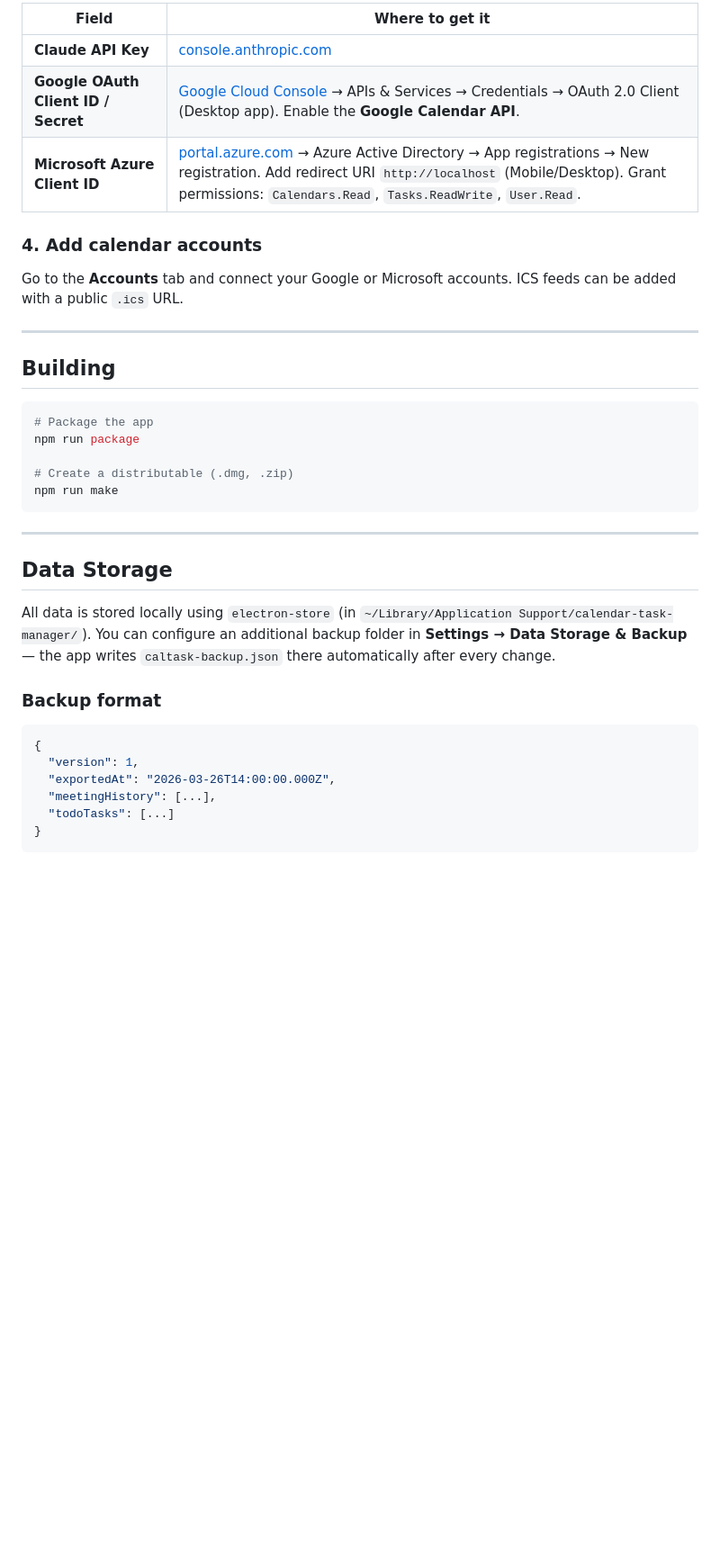
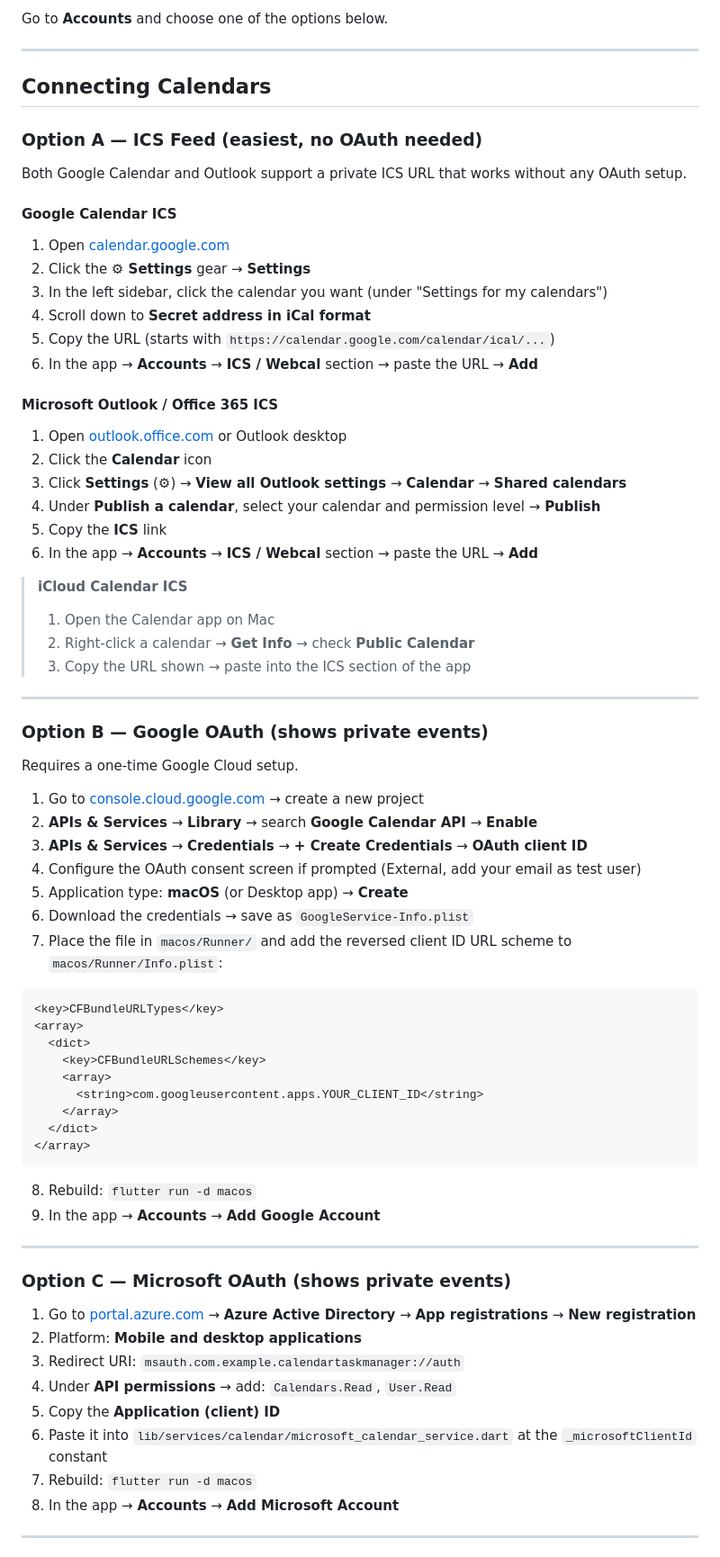
Before and after one commit to ankit2101/CalendarTask-Manager, a Markdown page: README.md, the part around one of its changes. Shown at 90% size. Rendered like a GitHub page; blank space fills up the shorter version.

````diff
--- a/README.md
+++ b/README.md
@@ -64,38 +70,78 @@ npm start
 
-| Field | Where to get it |
-|---|---|
-| **Claude API Key** | [console.anthropic.com](https://console.anthropic.com/) |
-| **Google OAuth Client ID / Secret** | [Google Cloud Console](https://console.cloud.google.com/) → APIs & Services → Credentials → OAuth 2.0 Client (Desktop app). Enable the **Google Calendar API**. |
-| **Microsoft Azure Client ID** | [portal.azure.com](https://portal.azure.com) → Azure Active Directory → App registrations → New registration. Add redirect URI `http://localhost` (Mobile/Desktop). Grant permissions: `Calendars.Read`, `Tasks.ReadWrite`, `User.Read`. |
-
-### 4. Add calendar accounts
-
-Go to the **Accounts** tab and connect your Google or Microsoft accounts. ICS feeds can be added with a public `.ics` URL.
+Go to **Accounts** and choose one of the options below.
 
 ---
 
-## Building
+## Connecting Calendars
 
-```bash
-# Package the app
-npm run package
+### Option A — ICS Feed (easiest, no OAuth needed)
 
-# Create a distributable (.dmg, .zip)
-npm run make
-```
+Both Google Calendar and Outlook support a private ICS URL that works without any OAuth setup.
+
+#### Google Calendar ICS
+
+1. Open [calendar.google.com](https://calendar.google.com)
+2. Click the **⚙ Settings** gear → **Settings**
+3. In the left sidebar, click the calendar you want (under "Settings for my calendars")
+4. Scroll down to **Secret address in iCal format**
+5. Copy the URL (starts with `https://calendar.google.com/calendar/ical/...`)
+6. In the app → **Accounts** → **ICS / Webcal** section → paste the URL → **Add**
+
+#### Microsoft Outlook / Office 365 ICS
+
+1. Open [outlook.office.com](https://outlook.office.com) or Outlook desktop
+2. Click the **Calendar** icon
+3. Click **Settings** (⚙) → **View all Outlook settings** → **Calendar** → **Shared calendars**
+4. Under **Publish a calendar**, select your calendar and permission level → **Publish**
+5. Copy the **ICS** link
+6. In the app → **Accounts** → **ICS / Webcal** section → paste the URL → **Add**
+
+> **iCloud Calendar ICS**
+> 1. Open the Calendar app on Mac
+> 2. Right-click a calendar → **Get Info** → check **Public Calendar**
+> 3. Copy the URL shown → paste into the ICS section of the app
 
 ---
 
-## Data Storage
+### Option B — Google OAuth (shows private events)
 
-All data is stored locally using `electron-store` (in `~/Library/Application Support/calendar-task-manager/`). You can configure an additional backup folder in **Settings → Data Storage & Backup** — the app writes `caltask-backup.json` there automatically after every change.
+Requires a one-time Google Cloud setup.
 
-### Backup format
+1. Go to [console.cloud.google.com](https://console.cloud.google.com) → create a new project
+2. **APIs & Services** → **Library** → search **Google Calendar API** → **Enable**
+3. **APIs & Services** → **Credentials** → **+ Create Credentials** → **OAuth client ID**
+4. Configure the OAuth consent screen if prompted (External, add your email as test user)
+5. Application type: **macOS** (or Desktop app) → **Create**
+6. Download the credentials → save as `GoogleService-Info.plist`
+7. Place the file in `macos/Runner/` and add the reversed client ID URL scheme to `macos/Runner/Info.plist`:
 
-```json
-{
-  "version": 1,
-  "exportedAt": "2026-03-26T14:00:00.000Z",
-  "meetingHistory": [...],
-  "todoTasks": [...]
-}
+```xml
+<key>CFBundleURLTypes</key>
+<array>
+  <dict>
+    <key>CFBundleURLSchemes</key>
+    <array>
+      <string>com.googleusercontent.apps.YOUR_CLIENT_ID</string>
+    </array>
+  </dict>
+</array>
+```
+
+8. Rebuild: `flutter run -d macos`
+9. In the app → **Accounts** → **Add Google Account**
+
+---
+
+### Option C — Microsoft OAuth (shows private events)
+
+1. Go to [portal.azure.com](https://portal.azure.com) → **Azure Active Directory** → **App registrations** → **New registration**
+2. Platform: **Mobile and desktop applications**
+3. Redirect URI: `msauth.com.example.calendartaskmanager://auth`
+4. Under **API permissions** → add: `Calendars.Read`, `User.Read`
+5. Copy the **Application (client) ID**
+6. Paste it into `lib/services/calendar/microsoft_calendar_service.dart` at the `_microsoftClientId` constant
+7. Rebuild: `flutter run -d macos`
+8. In the app → **Accounts** → **Add Microsoft Account**
+
+---
+
````
Also changed, not shown: other parts of README.md (+116 -67 lines).
